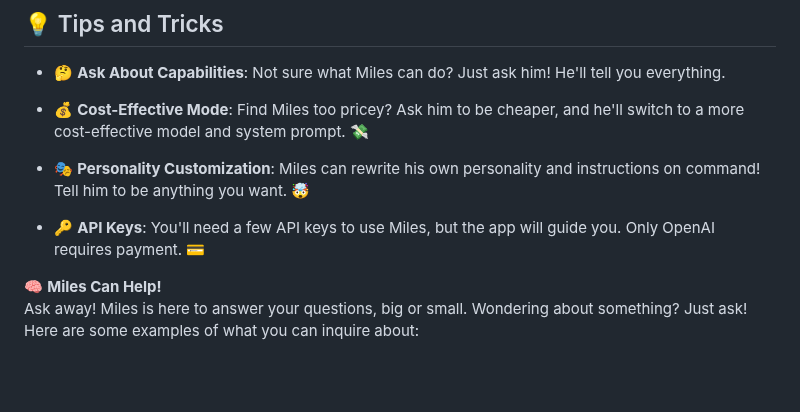
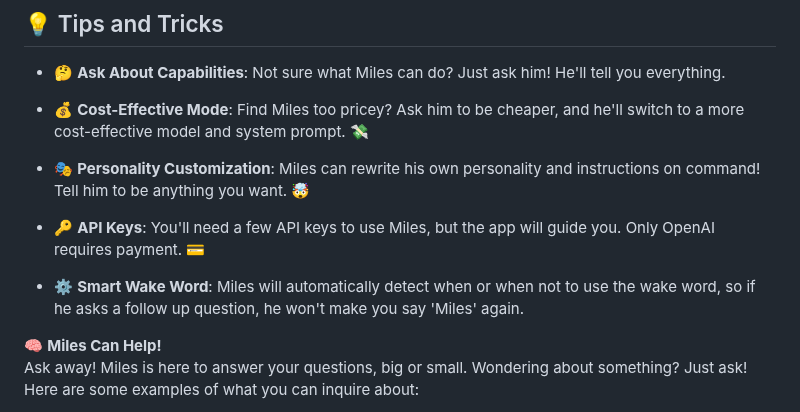
Before and after one commit to small-cactus/M.I.L.E.S, a Markdown page: README.md, the part around the change. GitHub-like rendering; blank space fills up the shorter version.

```diff
--- a/README.md
+++ b/README.md
@@ -41,6 +41,8 @@
 - 🎭 **Personality Customization**: Miles can rewrite his own personality and instructions on command! Tell him to be anything you want. 🤯
 
 - 🔑 **API Keys**: You'll need a few API keys to use Miles, but the app will guide you. Only OpenAI requires payment. 💳
+
+- ⚙️ **Smart Wake Word**: Miles will automatically detect when or when not to use the wake word, so if he asks a follow up question, he won't make you say 'Miles' again.
 
 🧠 **Miles Can Help!**
 Ask away! Miles is here to answer your questions, big or small. Wondering about something? Just ask! Here are some examples of what you can inquire about:
```
